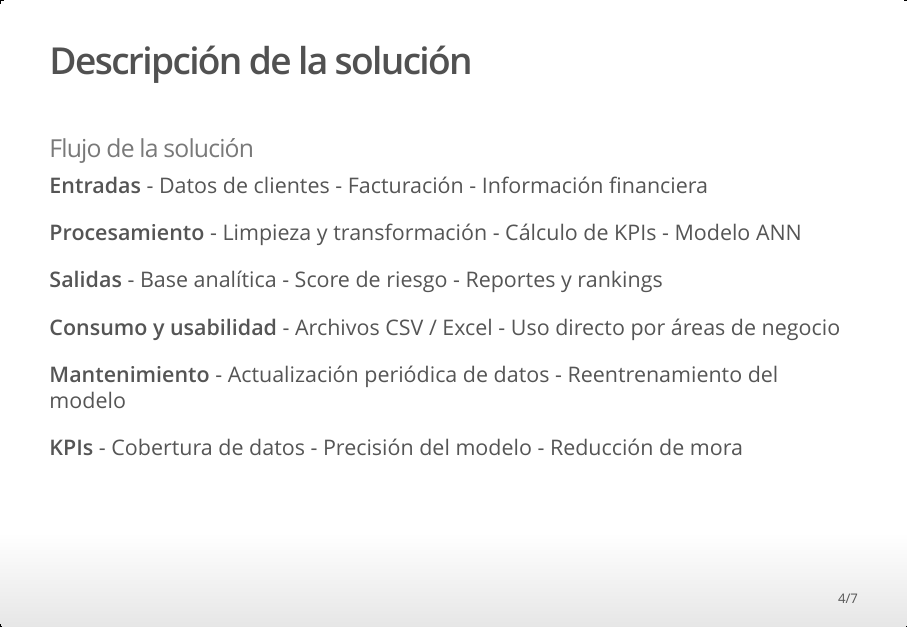
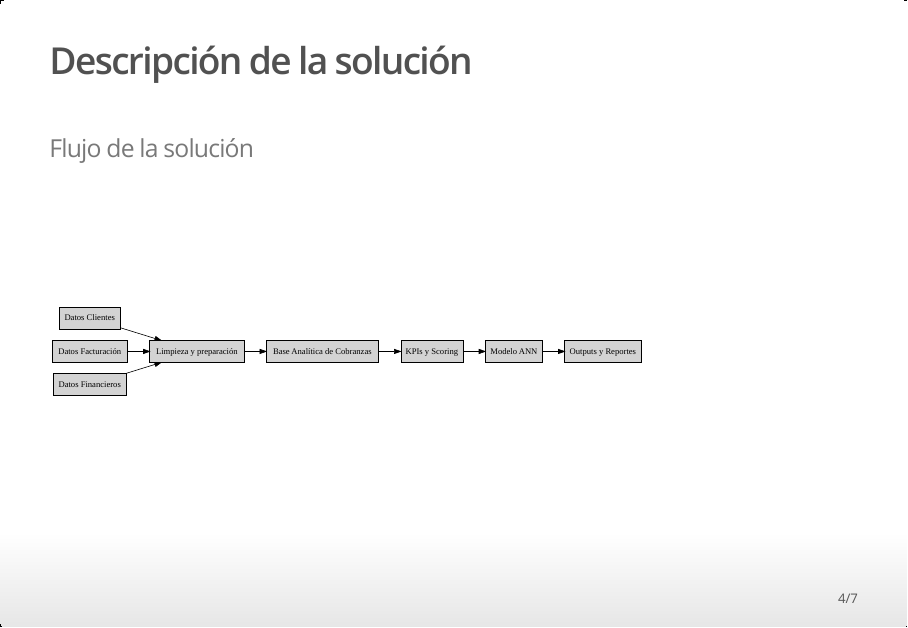
Before and after one commit to alejuliodiplomado-creator/Trabajo_final, an R Markdown document (Presentacion_Final.Rmd): page 4 of 7. The pictures show the output file Presentacion_Final.html that the author committed with the source, opened offline.

Commit message:
Mejora en la visualizacion del diagrama de flujo

````diff
--- a/Presentacion_Final.Rmd
+++ b/Presentacion_Final.Rmd
@@ -33,25 +33,13 @@ output:
 
 ### Flujo de la solución
 
-**Entradas**
-- Datos de clientes
-- Facturación
-- Información financiera
+```{r diagrama_flujo, echo=FALSE}
+library(DiagrammeR)
 
-**Procesamiento**
-- Limpieza y transformación
-- Cálculo de KPIs
-- Modelo ANN
+grViz("
+digraph flujo {
 
-**Salidas**
-- Base analítica
-- Score de riesgo
-- Reportes y rankings
+  rankdir = LR;
 
-**Consumo y usabilidad**
-- Archivos CSV / Excel
-- Uso directo por áreas de negocio
+  node [shape = rectangle, style = filled, fillcolor = lightgrey];
 
-**Mantenimiento**
-- Actualización periódica de datos
-- Reentrenamiento del modelo
@@ -58,8 +49,21 @@ output:
 
-**KPIs**
-- Cobertura de datos
-- Precisión del modelo
-- Reducción de mora
+  Limpieza [label = 'Limpieza y preparación'];
+  Cobranzas [label = 'Base Analítica de Cobranzas'];
+  KPIs [label = 'KPIs y Scoring'];
+  ANN [label = 'Modelo ANN'];
+  Output [label = 'Outputs y Reportes'];
+
+  Datos1 -> Limpieza;
+  Datos2 -> Limpieza;
+  Datos3 -> Limpieza;
+
+  Limpieza -> Cobranzas;
+  Cobranzas -> KPIs;
+  KPIs -> ANN;
+  ANN -> Output;
+}
+")
+```
 
 ## MVP (Producto Mínimo Viable)
 
````
Also changed, not shown: informe_tesis_final_cobranzas_riesgo.Rmd (+1 -0 lines), Presentacion_Final.html, informe_tesis_final_cobranzas_riesgo.html, Presentacion_Final.Rmd (3 more changed lines).
